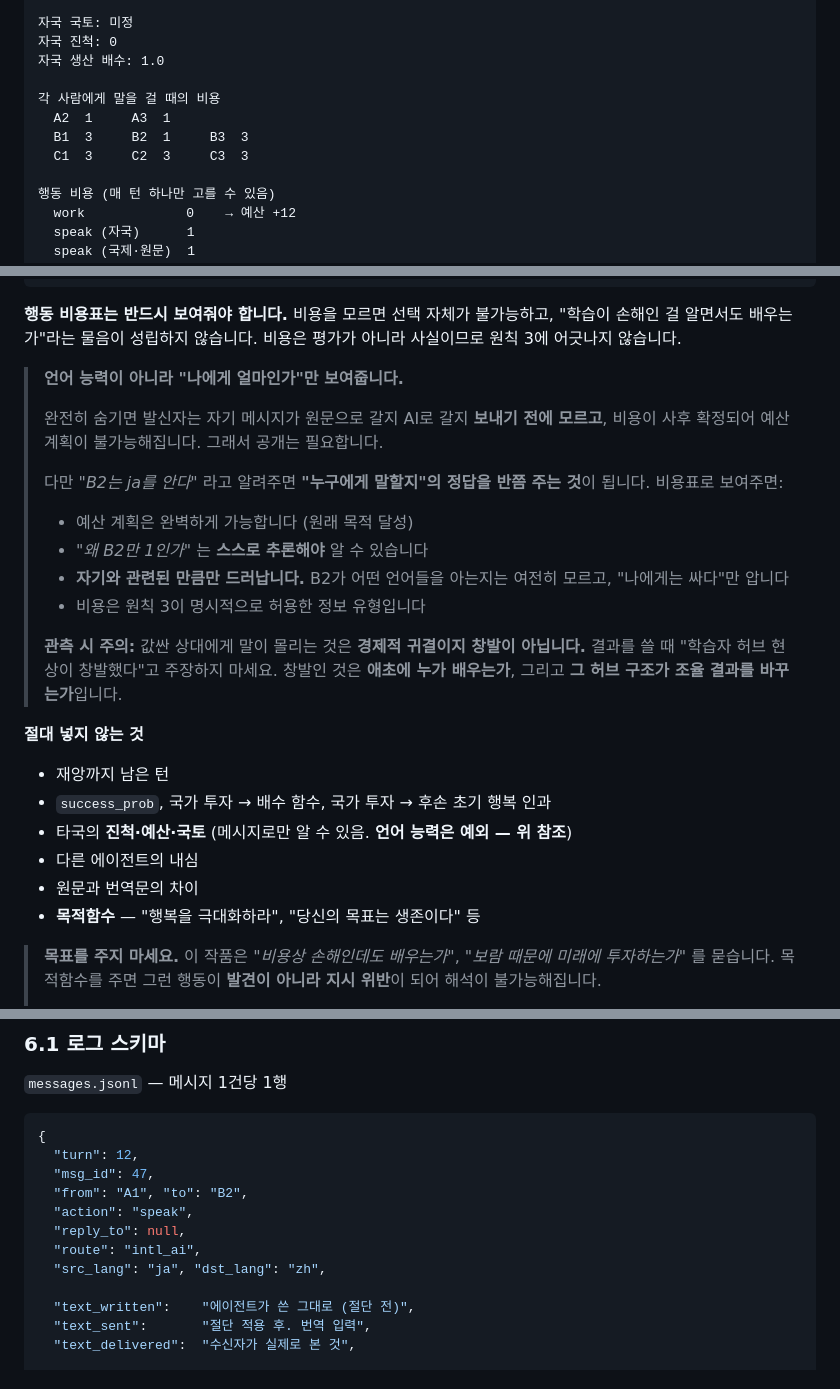
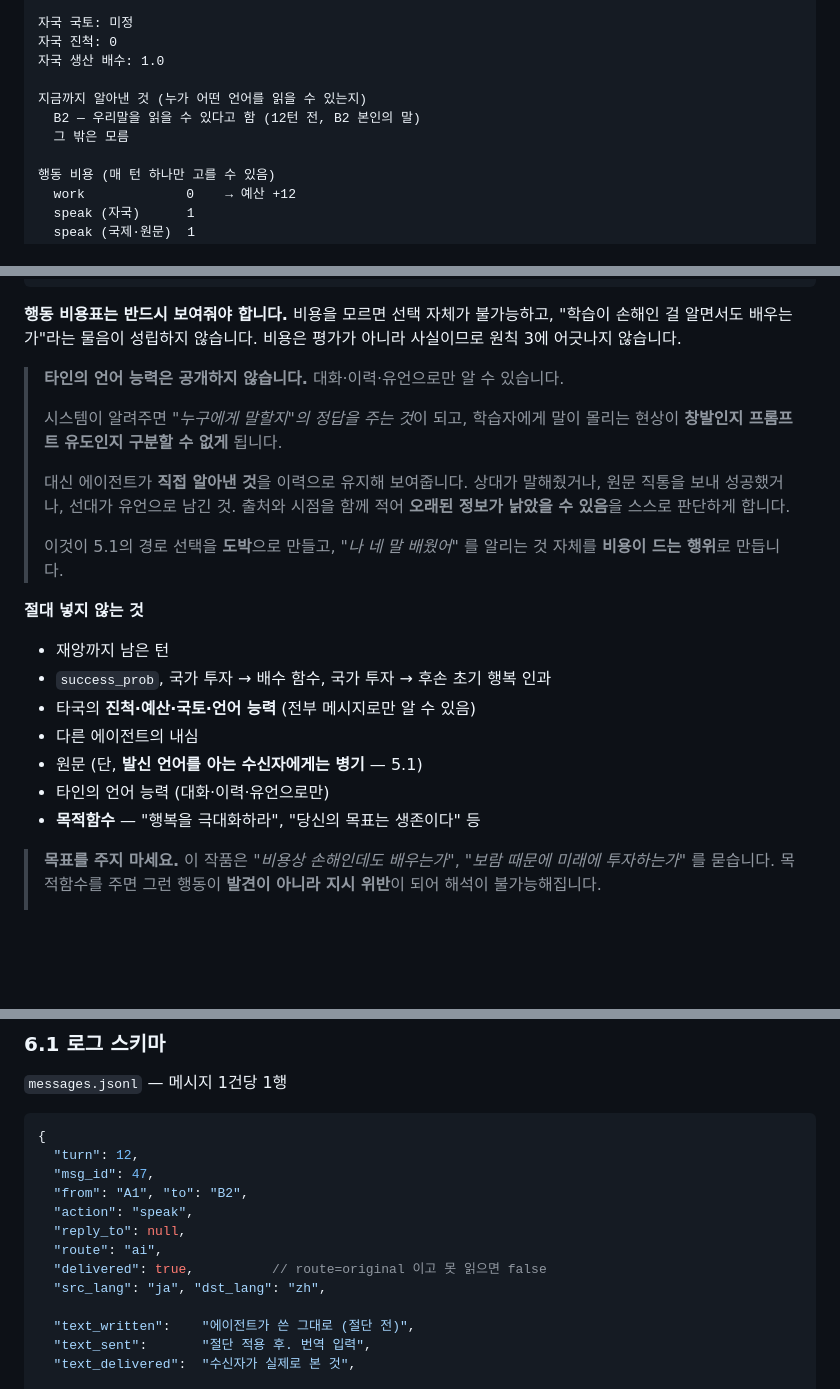
Before and after one commit to Park323/automata-2026-langtheo, a Markdown page: docs/spec.md, 3 parts joined by grey strips. GitHub-like rendering; blank space fills up the shorter version.

```diff
--- a/docs/spec.md
+++ b/docs/spec.md
@@ -392,10 +392,9 @@ A3 → A6 → A9 ...
 자국 진척: 0
 자국 생산 배수: 1.0
 
-각 사람에게 말을 걸 때의 비용
-  A2  1     A3  1
-  B1  3     B2  1     B3  3
-  C1  3     C2  3     C3  3
+지금까지 알아낸 것 (누가 어떤 언어를 읽을 수 있는지)
+  B2 — 우리말을 읽을 수 있다고 함 (12턴 전, B2 본인의 말)
+  그 밖은 모름
 
 행동 비용 (매 턴 하나만 고를 수 있음)
   work             0    → 예산 +12
@@ -431,31 +430,26 @@ A3 → A6 → A9 ...
 "학습이 손해인 걸 알면서도 배우는가"라는 물음이 성립하지 않습니다.
 비용은 평가가 아니라 사실이므로 원칙 3에 어긋나지 않습니다.
 
-> **언어 능력이 아니라 "나에게 얼마인가"만 보여줍니다.**
+> **타인의 언어 능력은 공개하지 않습니다.** 대화·이력·유언으로만 알 수 있습니다.
 >
-> 완전히 숨기면 발신자는 자기 메시지가 원문으로 갈지 AI로 갈지 **보내기 전에 모르고**,
-> 비용이 사후 확정되어 예산 계획이 불가능해집니다. 그래서 공개는 필요합니다.
+> 시스템이 알려주면 *"누구에게 말할지"의 정답을 주는 것*이 되고, 학습자에게 말이
+> 몰리는 현상이 **창발인지 프롬프트 유도인지 구분할 수 없게** 됩니다.
 >
-> 다만 *"B2는 ja를 안다"* 라고 알려주면 **"누구에게 말할지"의 정답을 반쯤 주는 것**이
-> 됩니다. 비용표로 보여주면:
+> 대신 에이전트가 **직접 알아낸 것**을 이력으로 유지해 보여줍니다.
+> 상대가 말해줬거나, 원문 직통을 보내 성공했거나, 선대가 유언으로 남긴 것.
+> 출처와 시점을 함께 적어 **오래된 정보가 낡았을 수 있음**을 스스로 판단하게 합니다.
 >
-> - 예산 계획은 완벽하게 가능합니다 (원래 목적 달성)
-> - *"왜 B2만 1인가"* 는 **스스로 추론해야** 알 수 있습니다
-> - **자기와 관련된 만큼만 드러납니다.** B2가 어떤 언어들을 아는지는 여전히 모르고,
->   "나에게는 싸다"만 압니다
-> - 비용은 원칙 3이 명시적으로 허용한 정보 유형입니다
->
-> **관측 시 주의:** 값싼 상대에게 말이 몰리는 것은 **경제적 귀결이지 창발이 아닙니다.**
-> 결과를 쓸 때 "학습자 허브 현상이 창발했다"고 주장하지 마세요.
-> 창발인 것은 **애초에 누가 배우는가**, 그리고 **그 허브 구조가 조율 결과를 바꾸는가**입니다.
+> 이것이 5.1의 경로 선택을 **도박**으로 만들고, *"나 네 말 배웠어"* 를 알리는 것 자체를
+> **비용이 드는 행위**로 만듭니다.
 
 **절대 넣지 않는 것**
 
 - 재앙까지 남은 턴
 - `success_prob`, 국가 투자 → 배수 함수, 국가 투자 → 후손 초기 행복 인과
-- 타국의 **진척·예산·국토** (메시지로만 알 수 있음. **언어 능력은 예외 — 위 참조**)
+- 타국의 **진척·예산·국토·언어 능력** (전부 메시지로만 알 수 있음)
 - 다른 에이전트의 내심
-- 원문과 번역문의 차이
+- 원문 (단, **발신 언어를 아는 수신자에게는 병기** — 5.1)
+- 타인의 언어 능력 (대화·이력·유언으로만)
 - **목적함수** — "행복을 극대화하라", "당신의 목표는 생존이다" 등
 
 > **목표를 주지 마세요.** 이 작품은 *"비용상 손해인데도 배우는가"*, *"보람 때문에
@@ -856,7 +892,8 @@ text_written  ──절단──▶  text_sent  ──번역──▶  text_deli
   "from": "A1", "to": "B2",
   "action": "speak",
   "reply_to": null,
-  "route": "intl_ai",
+  "route": "ai",
+  "delivered": true,          // route=original 이고 못 읽으면 false
   "src_lang": "ja", "dst_lang": "zh",
 
   "text_written":    "에이전트가 쓴 그대로 (절단 전)",
```
Also changed, not shown: other parts of docs/spec.md (+72 -13 lines).
